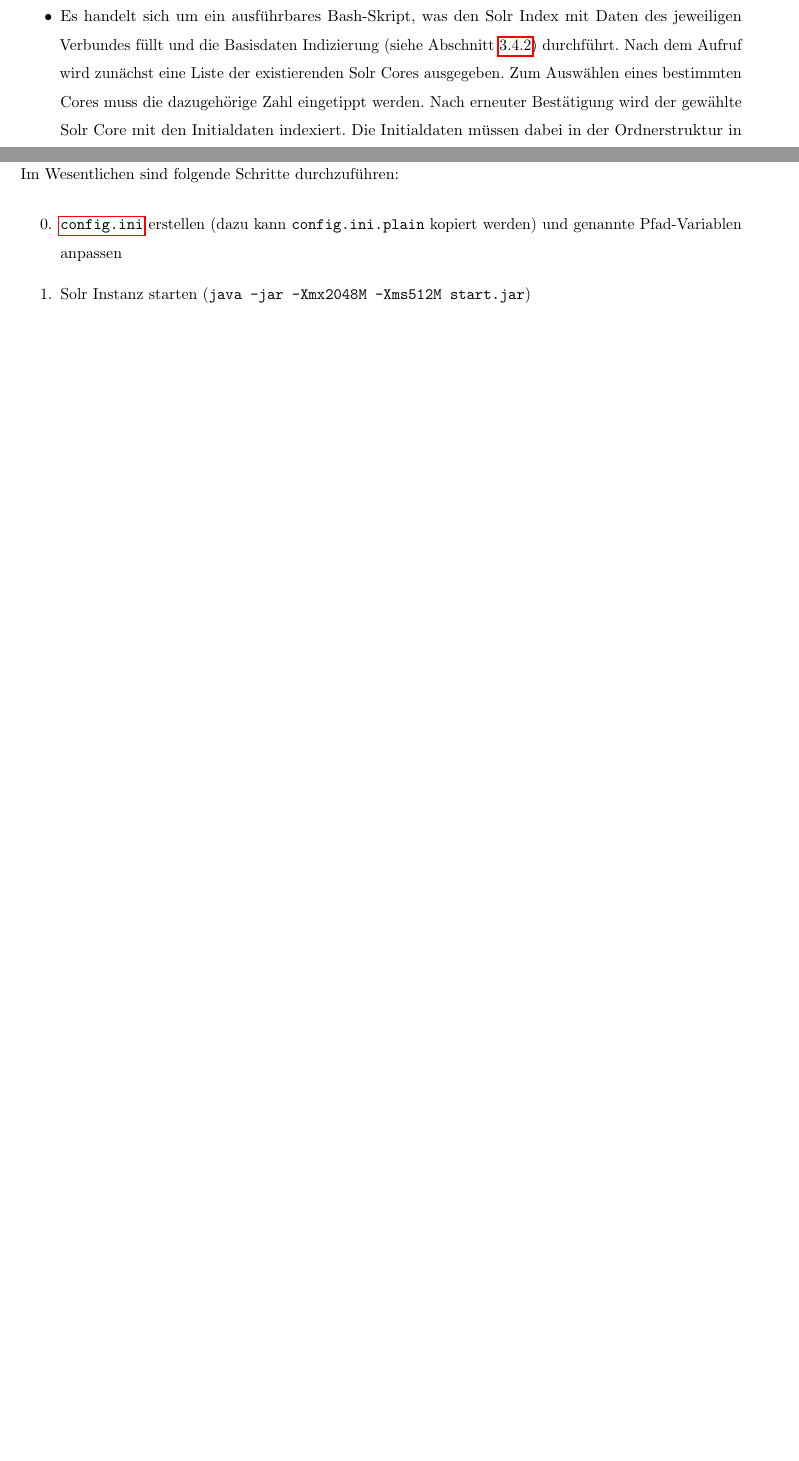
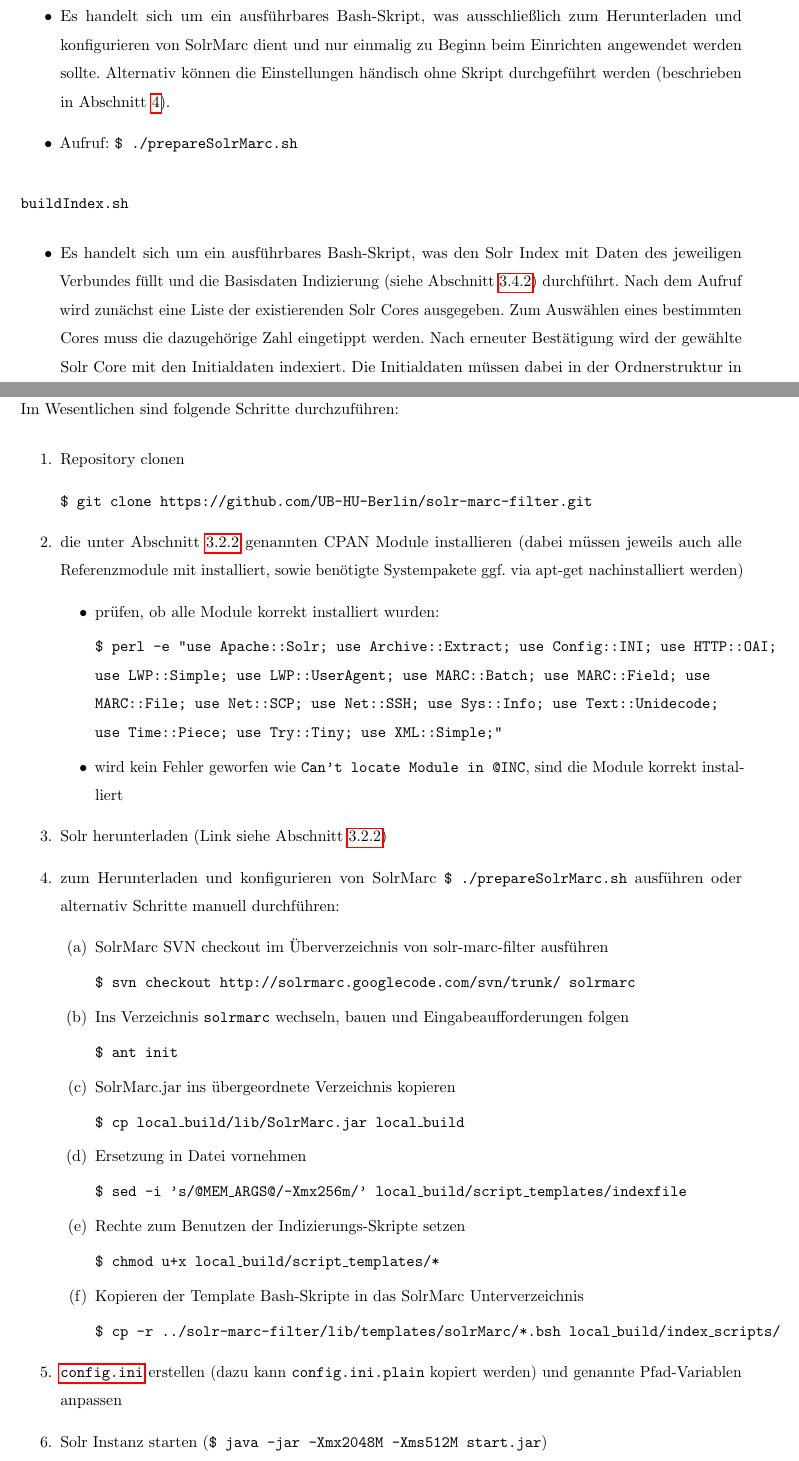
Before and after one commit to UB-HU-Berlin/solr-marc-filter, a LaTeX document (docu/tex/docu.tex): two parts of pages 9 and 22 of 24 before the commit and two parts of pages 9 and 22 of 25 after it, joined at a grey line, cut so that both start at the same text, the shorter picture padded with empty space. Compiled offline with pdfLaTeX.

Commit message:
* new SolrMarc Script for downloading and configure SolrMarc automatically * Docu changed

```diff
--- a/docu/tex/docu.tex
+++ b/docu/tex/docu.tex
@@ -19,6 +19,9 @@
 %durchstreichen
 \usepackage[normalem]{ulem}
 \usepackage{cancel}
+
+% Aufzählung
+\usepackage{enumerate}
 
 %URL
 \usepackage[hyphens]{url}
@@ -218,10 +222,17 @@
+\paragraph{\texttt{prepareSolrMarc.sh}}
+\label{sec:para:prepareSolrMarc}
+\begin{itemize}
+	\item Es handelt sich um ein ausführbares Bash-Skript, was ausschließlich zum Herunterladen und konfigurieren von SolrMarc dient und nur einmalig zu Beginn beim Einrichten angewendet werden sollte. Alternativ können die Einstellungen händisch ohne Skript durchgeführt werden (beschrieben in Abschnitt \ref{sec:workaround}).
+	\item Aufruf: \texttt{\$ ./prepareSolrMarc.sh}
+\end{itemize}
+
 
 \paragraph{\texttt{buildIndex.sh}}
 \label{sec:para:buildIndex}
 \begin{itemize}
 	\item Es handelt sich um ein ausführbares Bash-Skript, was den Solr Index mit Daten des jeweiligen Verbundes füllt und die Basisdaten Indizierung (siehe Abschnitt \ref{sec:subsub:Basis}) durchführt. Nach dem Aufruf wird zunächst eine Liste der existierenden Solr Cores ausgegeben. Zum Auswählen eines bestimmten Cores muss die dazugehörige Zahl eingetippt werden. Nach erneuter Bestätigung wird der gewählte Solr Core mit den Initialdaten indexiert. Die Initialdaten müssen dabei in der Ordnerstruktur in \texttt{./data/coreName/initialData} vorliegen. Es ist durch Setzen eines symbolischen Links auf dieses Verzeichnis möglich, die Daten beispielsweise auf Grund ihrer Gesamtgröße an einem anderen Platz zu hinterlegen. \\
 	Das Skript sollte nur einmalig beim initialen Indizieren des jewiligen Cores aufgerufen werden. Dieser Prozess kann je nach Größe der Initialdaten bis zu mehreren Tagen dauern. Wenn weitere Daten hinzukommen, die den bestehenden Index erweitern sollen, wird \texttt{runUpdates.sh} gerufen.
-	\item Aufruf: \texttt{./buildIndex.sh}
+	\item Aufruf: \texttt{\$ ./buildIndex.sh}
 \end{itemize}
 
 \paragraph{\texttt{runUpdates.sh}}
@@ -689,9 +700,42 @@
 % % % % % % % % % % % % % % Einschränkungen
 \newpage
 \section{Workaround}
+\label{sec:workaround}
 Im Wesentlichen sind folgende Schritte durchzuführen:
-\begin{itemize}
+\begin{enumerate}
+	\item Repository clonen
+	\item[] \texttt{\$ git clone https://github.com/UB-HU-Berlin/solr-marc-filter.git}
 	%TODO: prüfen ob diese Variablen wirklich angegeben werden müssen!
-	\item[0.] \hyperref[sec:para:config.ini]{\texttt{config.ini}} erstellen (dazu kann \texttt{config.ini.plain} kopiert werden) und genannte Pfad-Variablen anpassen
-	\item[1.] Solr Instanz starten (\texttt{java -jar -Xmx2048M -Xms512M start.jar})
-	\item[2.] neuen Solr-Core erstellen via \hyperref[sec:para:createCore]{\texttt{createCore.sh}} und Eingabeaufforderungen folgen
+	\item die unter Abschnitt \ref{sec:subsub:software} genannten CPAN Module installieren (dabei müssen jeweils auch alle Referenzmodule mit installiert, sowie benötigte Systempakete ggf. via apt-get nachinstalliert werden)
+	\begin{itemize}
+		\item prüfen, ob alle Module korrekt installiert wurden:
+		\item[] \texttt{\$ perl -e ”use Apache::Solr; use Archive::Extract; use Config::INI; use HTTP::OAI; use LWP::Simple; use LWP::UserAgent; use MARC::Batch; use MARC::Field; use MARC::File; use Net::SCP; use Net::SSH; use Sys::Info; use Text::Unidecode; use Time::Piece; use Try::Tiny; use XML::Simple;" }
+		\item wird kein Fehler geworfen wie \texttt{Can't locate Module in @INC}, sind die Module korrekt installiert
+	\end{itemize}
+	\item Solr herunterladen (Link siehe Abschnitt \ref{sec:subsub:software})
+	\item zum Herunterladen und konfigurieren von SolrMarc \texttt{\$ ./prepareSolrMarc.sh} ausführen oder alternativ Schritte manuell durchführen:
+	\begin{enumerate}
+		\item SolrMarc SVN checkout im Überverzeichnis von solr-marc-filter ausführen
+		\item[] \texttt{\$ svn checkout http://solrmarc.googlecode.com/svn/trunk/ solrmarc}
+
+		\item Ins Verzeichnis \texttt{solrmarc} wechseln, bauen und Eingabeaufforderungen folgen
+		\item[] \texttt{\$ ant init}
+
+		\item SolrMarc.jar ins übergeordnete Verzeichnis kopieren
+		\item[] \texttt{\$ cp local\_build/lib/SolrMarc.jar local\_build}
+
+		\item Ersetzung in Datei vornehmen
+		\item[] \texttt{\$ sed -i 's/@MEM\_ARGS@/-Xmx256m/' local\_build/script\_templates/indexfile}
+
+		\item Rechte zum Benutzen der Indizierungs-Skripte setzen
+		\item[] \texttt{\$ chmod u+x local\_build/script\_templates/*}
+
+		\item Kopieren der Template Bash-Skripte in das SolrMarc Unterverzeichnis
+		\item[] \texttt{\$ cp -r ../solr-marc-filter/lib/templates/solrMarc/*.bsh local\_build/index\_scripts/}
+
+		%TODO: wirklich fehlerhaft? was ist mit SolrMarc.jar
+		%TODO: ant ini durchführen lassen --> https://code.google.com/p/solrmarc/wiki/GettingStartedFromASourceDistribution
+	\end{enumerate}
+	\item \hyperref[sec:para:config.ini]{\texttt{config.ini}} erstellen (dazu kann \texttt{config.ini.plain} kopiert werden) und genannte Pfad-Variablen anpassen
+	\item Solr Instanz starten (\texttt{\$ java -jar -Xmx2048M -Xms512M start.jar})
+	\item neuen Solr-Core erstellen via \hyperref[sec:para:createCore]{\texttt{\$ ./createCore.sh}} und Eingabeaufforderungen folgen
```
Also changed, not shown: docu/tex/config.ini.txt (+1 -1 lines), docu/tex/docu.tex (70 more changed lines), 5 other files.
